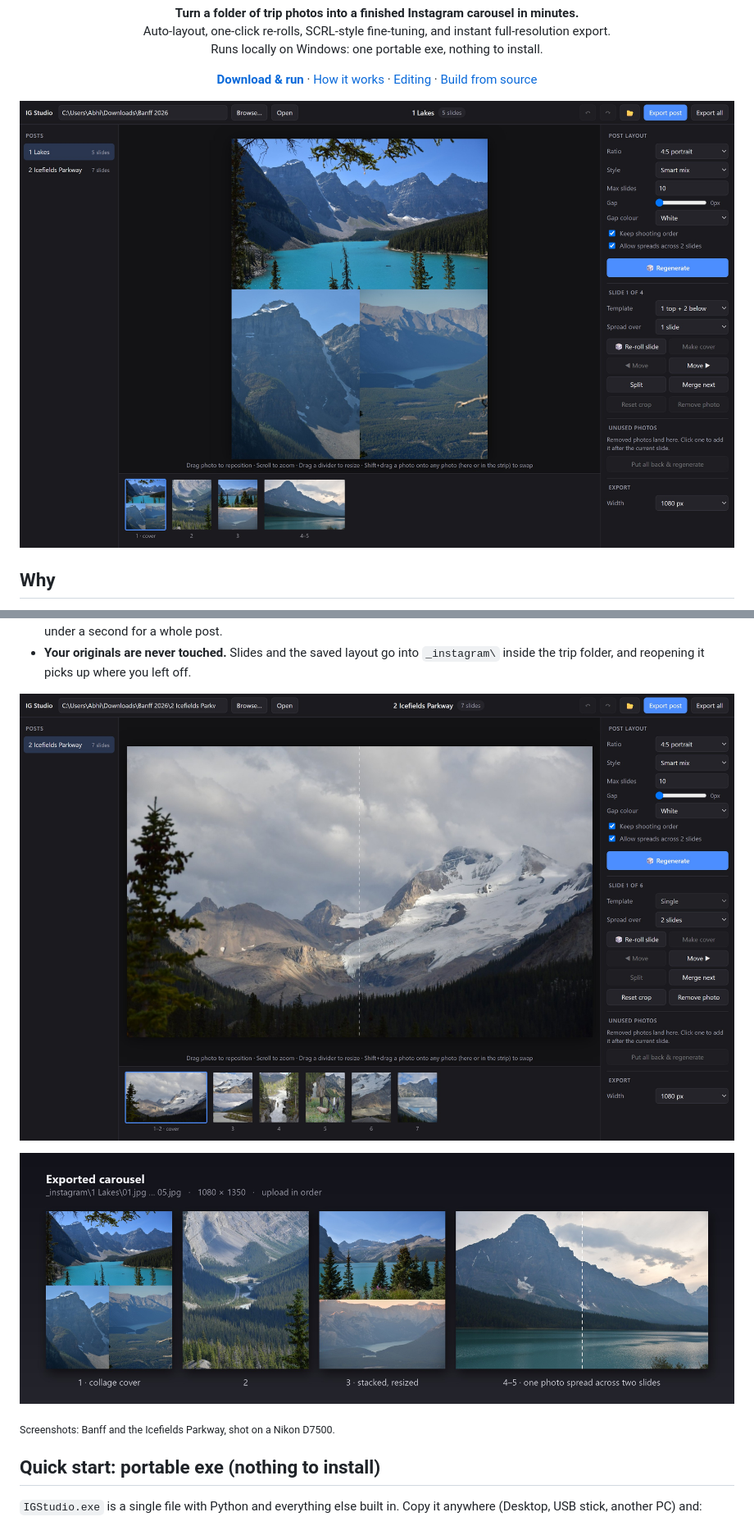
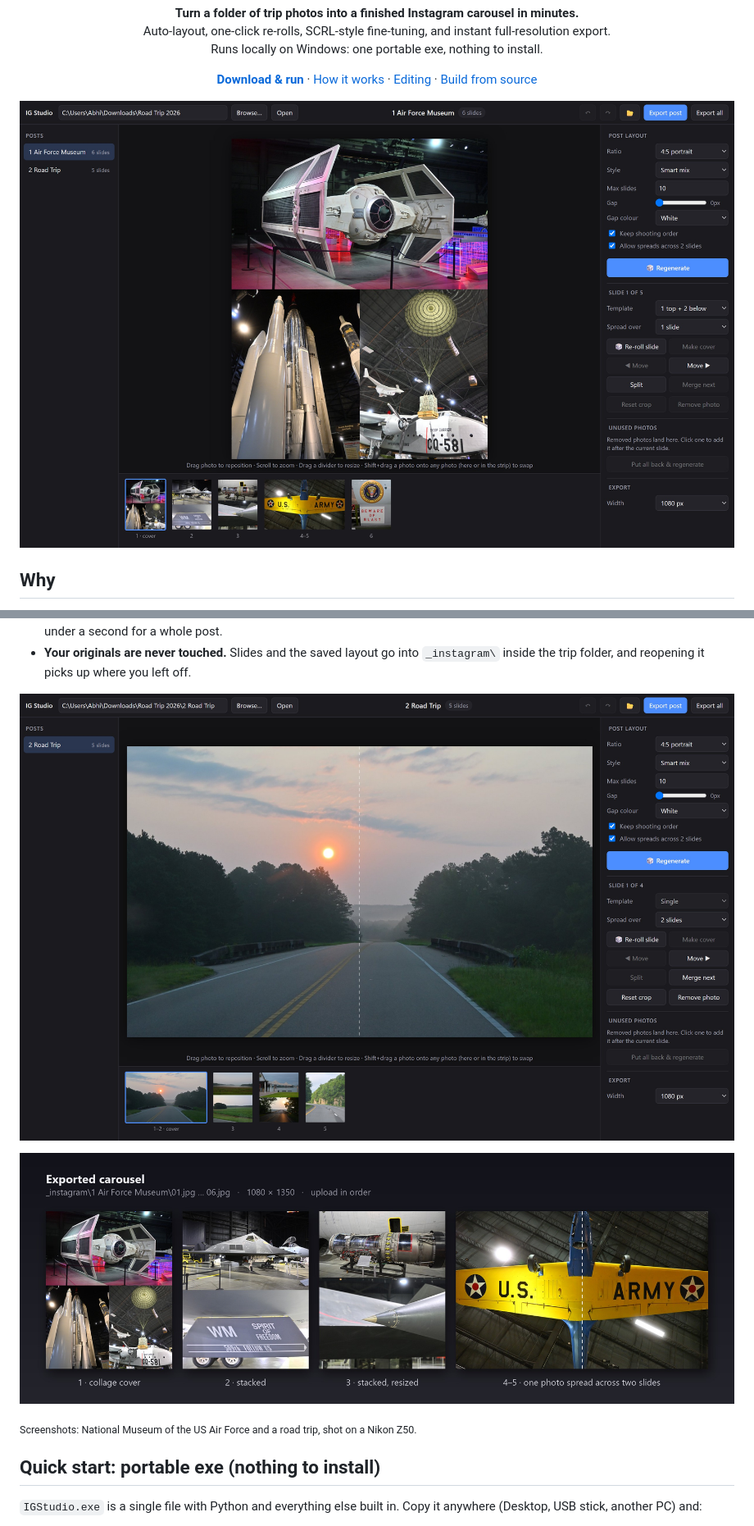
Before and after one commit to AbhinavA10/IG-Studio, a Markdown page: README.md, 2 parts joined by grey strips. Shown at 82% size. Rendered like a GitHub page; pictures changed too: docs/carousel.jpg, docs/editor.jpg, docs/spread.jpg.

Commit message:
Use Z50 Air Force Museum and road trip photos in README screenshots
Swap the Banff images for people-free shots from the z50 usace folder.
Published images are re-rendered screenshots and exports with no camera
EXIF or GPS data.

Co-Authored-By: Claude Opus 5.5 <noreply@anthropic.com>

```diff
--- a/README.md
+++ b/README.md
@@ -43,7 +43,7 @@ it, nudge the details, and export. Every post is ready to upload in a few minute
 
 ![The exported carousel: collage cover, single, resized stack, and a two-slide spread](docs/carousel.jpg)
 
-<sub>Screenshots: Banff and the Icefields Parkway, shot on a Nikon D7500.</sub>
+<sub>Screenshots: National Museum of the US Air Force and a road trip, shot on a Nikon Z50.</sub>
 
 ## Quick start: portable exe (nothing to install)
 
```
